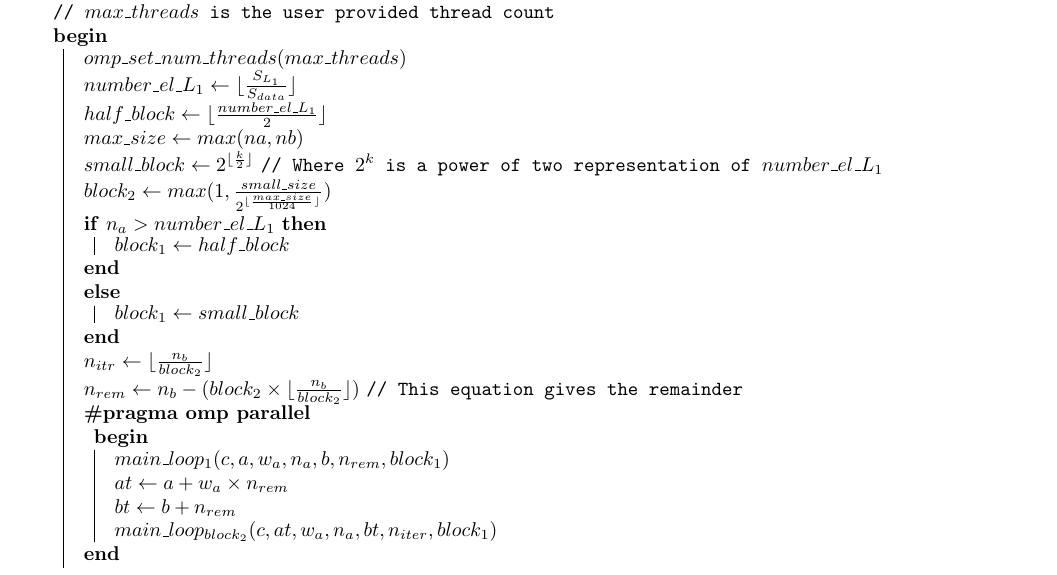
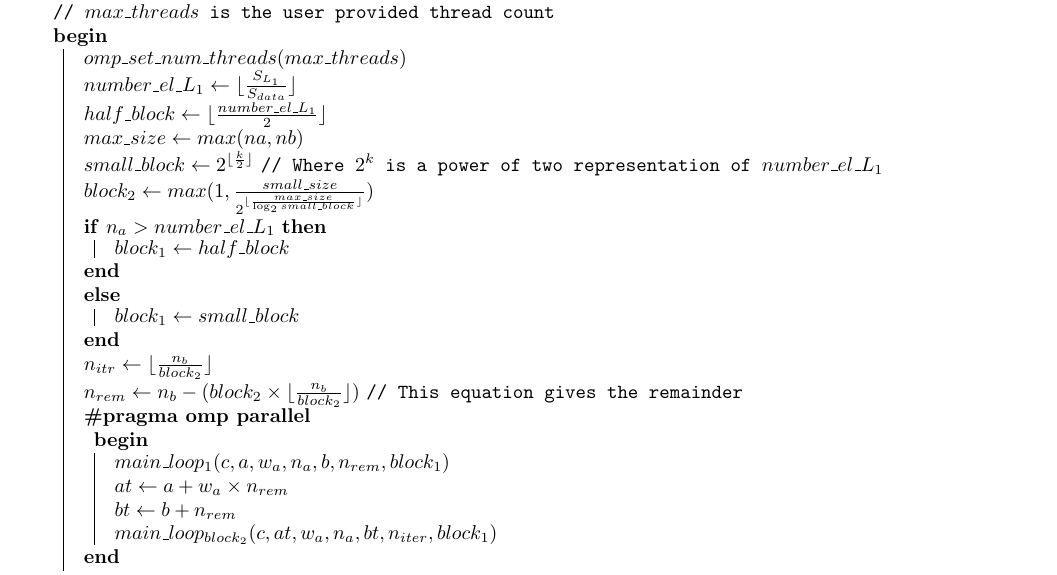
Before and after one commit to amitsingh19975/OpenMP-BLAS, a LaTeX thesis (doc/main.tex, which reads doc/matrix_times_vector.tex): part of page 34 of 51, cut so that both start at the same text. Compiled offline with pdfLaTeX.

Commit message:
make col-major mtv block2 generalize

```diff
--- a/doc/matrix_times_vector.tex
+++ b/doc/matrix_times_vector.tex
@@ -207,7 +207,7 @@ elements placed with a specific stride and hinder the cache locality.
         \assignln{max\_size}{max(na,nb)}
         \assign{small\_block}{2^{\lfloor \frac{k}{2} \rfloor}}
         \tcp{Where $2^k$ is a power of two representation of $number\_el\_L_1$}
-        \assignln{block_2}{max(1, \frac{small\_size}{2^{\lfloor \frac{max\_size}{1024} \rfloor}})}
+        \assignln{block_2}{max(1, \frac{small\_size}{2^{\lfloor \frac{max\_size}{\log_2{small\_block}} \rfloor}})}
 
         \If{$n_a > number\_el\_L_1$}{
             \assignln{block_1}{half\_block}
```
Also changed, not shown: doc/main.pdf.
